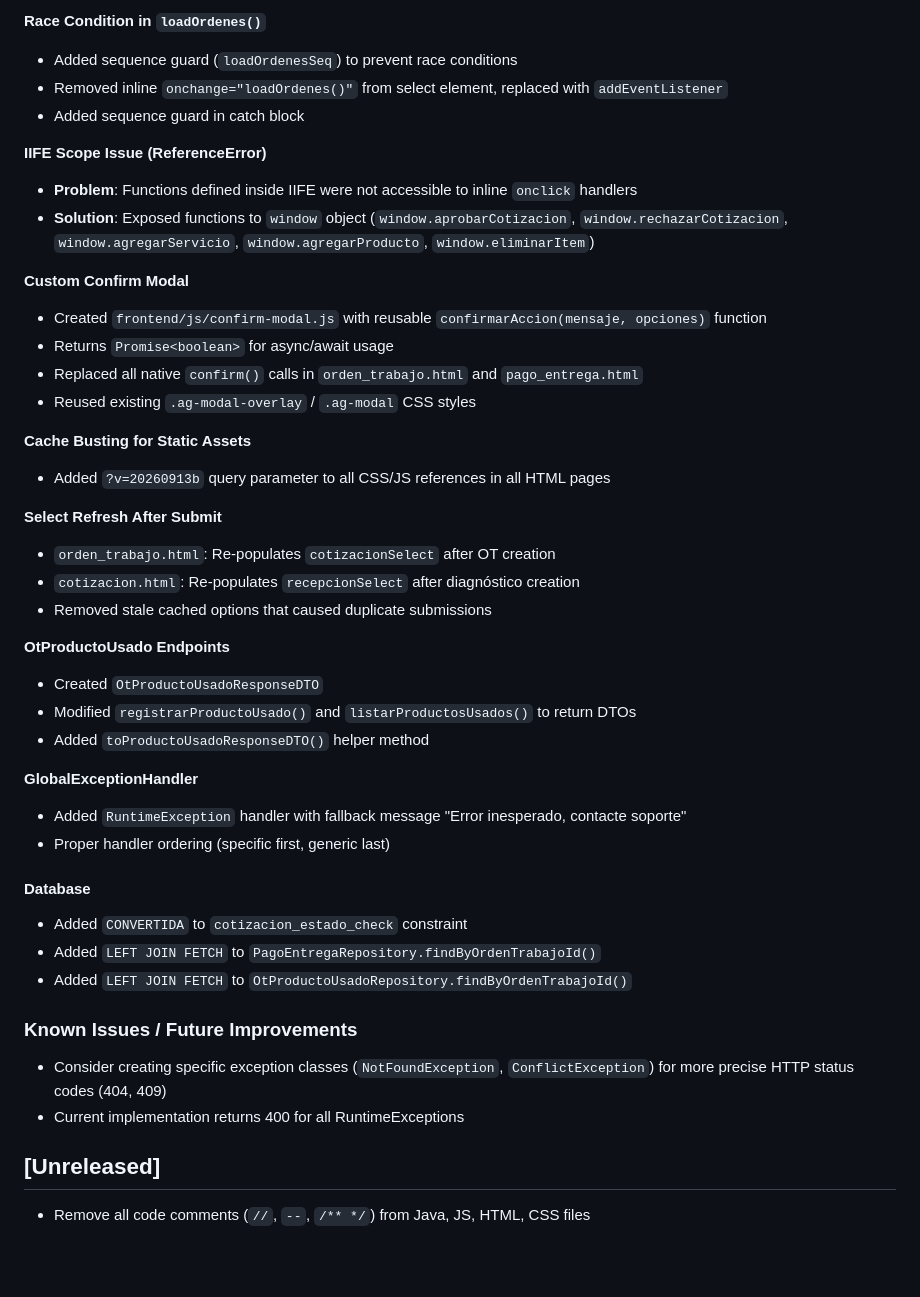
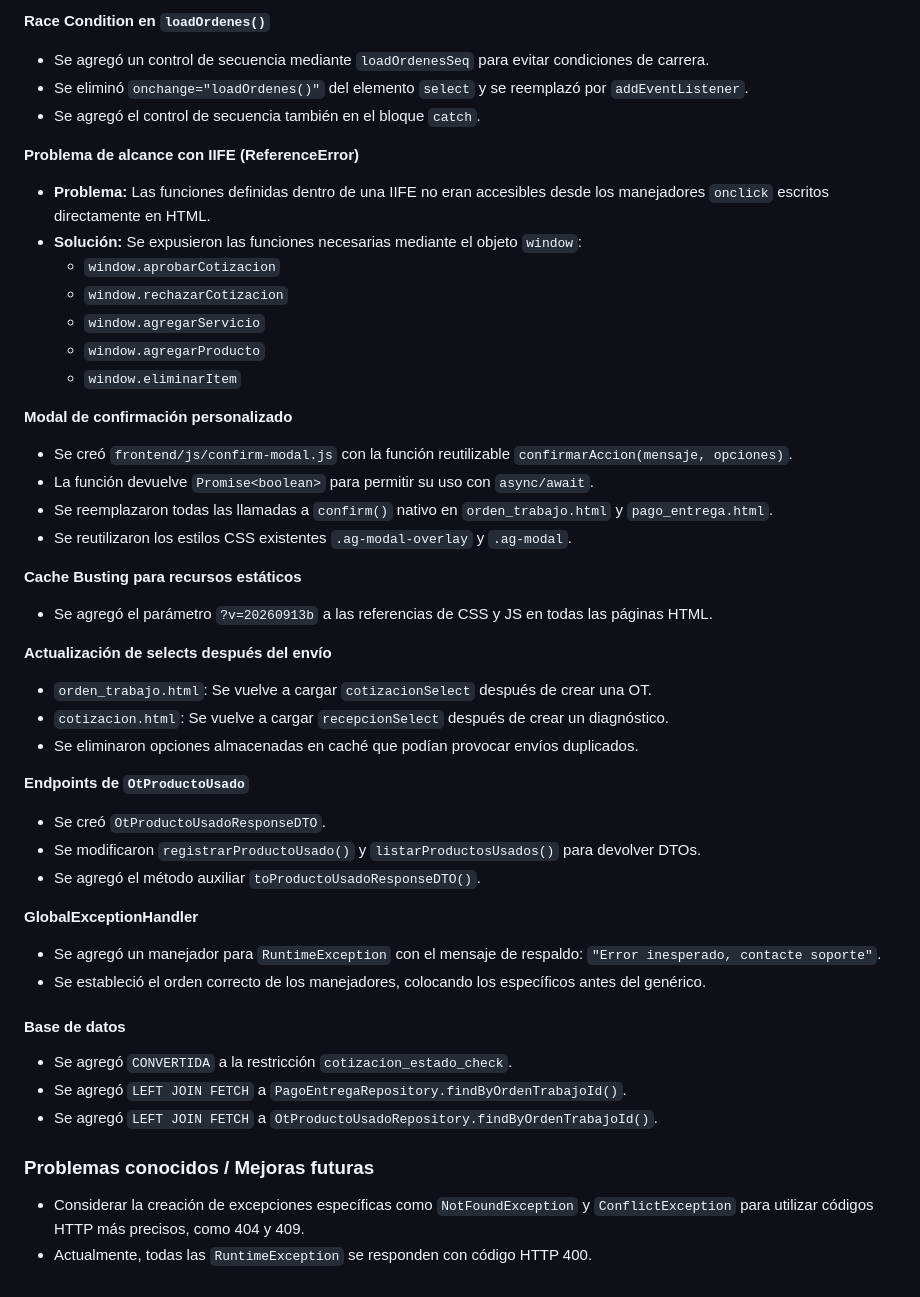
Before and after one commit to WenliangK/SistemaAutomotriz, a Markdown page: CHANGELOG.md, the part around one of its changes. Drawn GitHub-style; blank space fills up the shorter version.

```diff
--- a/CHANGELOG.md
+++ b/CHANGELOG.md
@@ -65,45 +65,48 @@
 
-**Race Condition in `loadOrdenes()`**
-- Added sequence guard (`loadOrdenesSeq`) to prevent race conditions
-- Removed inline `onchange="loadOrdenes()"` from select element, replaced with `addEventListener`
-- Added sequence guard in catch block
+**Race Condition en `loadOrdenes()`**
+- Se agregó un control de secuencia mediante `loadOrdenesSeq` para evitar condiciones de carrera.
+- Se eliminó `onchange="loadOrdenes()"` del elemento `select` y se reemplazó por `addEventListener`.
+- Se agregó el control de secuencia también en el bloque `catch`.
 
-**IIFE Scope Issue (ReferenceError)**
-- **Problem**: Functions defined inside IIFE were not accessible to inline `onclick` handlers
-- **Solution**: Exposed functions to `window` object (`window.aprobarCotizacion`, `window.rechazarCotizacion`, `window.agregarServicio`, `window.agregarProducto`, `window.eliminarItem`)
+**Problema de alcance con IIFE (ReferenceError)**
+- **Problema:** Las funciones definidas dentro de una IIFE no eran accesibles desde los manejadores `onclick` escritos directamente en HTML.
+- **Solución:** Se expusieron las funciones necesarias mediante el objeto `window`:
+  - `window.aprobarCotizacion`
+  - `window.rechazarCotizacion`
+  - `window.agregarServicio`
+  - `window.agregarProducto`
+  - `window.eliminarItem`
 
-**Custom Confirm Modal**
-- Created `frontend/js/confirm-modal.js` with reusable `confirmarAccion(mensaje, opciones)` function
-- Returns `Promise<boolean>` for async/await usage
-- Replaced all native `confirm()` calls in `orden_trabajo.html` and `pago_entrega.html`
-- Reused existing `.ag-modal-overlay` / `.ag-modal` CSS styles
+**Modal de confirmación personalizado**
+- Se creó `frontend/js/confirm-modal.js` con la función reutilizable `confirmarAccion(mensaje, opciones)`.
+- La función devuelve `Promise<boolean>` para permitir su uso con `async/await`.
+- Se reemplazaron todas las llamadas a `confirm()` nativo en `orden_trabajo.html` y `pago_entrega.html`.
+- Se reutilizaron los estilos CSS existentes `.ag-modal-overlay` y `.ag-modal`.
 
-**Cache Busting for Static Assets**
-- Added `?v=20260913b` query parameter to all CSS/JS references in all HTML pages
+**Cache Busting para recursos estáticos**
+- Se agregó el parámetro `?v=20260913b` a las referencias de CSS y JS en todas las páginas HTML.
 
-**Select Refresh After Submit**
-- `orden_trabajo.html`: Re-populates `cotizacionSelect` after OT creation
-- `cotizacion.html`: Re-populates `recepcionSelect` after diagnóstico creation
-- Removed stale cached options that caused duplicate submissions
+**Actualización de selects después del envío**
+- `orden_trabajo.html`: Se vuelve a cargar `cotizacionSelect` después de crear una OT.
+- `cotizacion.html`: Se vuelve a cargar `recepcionSelect` después de crear un diagnóstico.
+- Se eliminaron opciones almacenadas en caché que podían provocar envíos duplicados.
 
-**OtProductoUsado Endpoints**
-- Created `OtProductoUsadoResponseDTO`
-- Modified `registrarProductoUsado()` and `listarProductosUsados()` to return DTOs
-- Added `toProductoUsadoResponseDTO()` helper method
+**Endpoints de `OtProductoUsado`**
+- Se creó `OtProductoUsadoResponseDTO`.
+- Se modificaron `registrarProductoUsado()` y `listarProductosUsados()` para devolver DTOs.
+- Se agregó el método auxiliar `toProductoUsadoResponseDTO()`.
 
 **GlobalExceptionHandler**
-- Added `RuntimeException` handler with fallback message "Error inesperado, contacte soporte"
-- Proper handler ordering (specific first, generic last)
+- Se agregó un manejador para `RuntimeException` con el mensaje de respaldo: `"Error inesperado, contacte soporte"`.
+- Se estableció el orden correcto de los manejadores, colocando los específicos antes del genérico.
 
-#### Database
-- Added `CONVERTIDA` to `cotizacion_estado_check` constraint
-- Added `LEFT JOIN FETCH` to `PagoEntregaRepository.findByOrdenTrabajoId()`
-- Added `LEFT JOIN FETCH` to `OtProductoUsadoRepository.findByOrdenTrabajoId()`
+#### Base de datos
 
-### Known Issues / Future Improvements
-- Consider creating specific exception classes (`NotFoundException`, `ConflictException`) for more precise HTTP status codes (404, 409)
-- Current implementation returns 400 for all RuntimeExceptions
+- Se agregó `CONVERTIDA` a la restricción `cotizacion_estado_check`.
+- Se agregó `LEFT JOIN FETCH` a `PagoEntregaRepository.findByOrdenTrabajoId()`.
+- Se agregó `LEFT JOIN FETCH` a `OtProductoUsadoRepository.findByOrdenTrabajoId()`.
 
-## [Unreleased]
-- Remove all code comments (`//`, `--`, `/** */`) from Java, JS, HTML, CSS files
-</content>
+### Problemas conocidos / Mejoras futuras
+
+- Considerar la creación de excepciones específicas como `NotFoundException` y `ConflictException` para utilizar códigos HTTP más precisos, como 404 y 409.
+- Actualmente, todas las `RuntimeException` se responden con código HTTP 400.
```
Also changed, not shown: other parts of CHANGELOG.md (+42 -42 lines).
